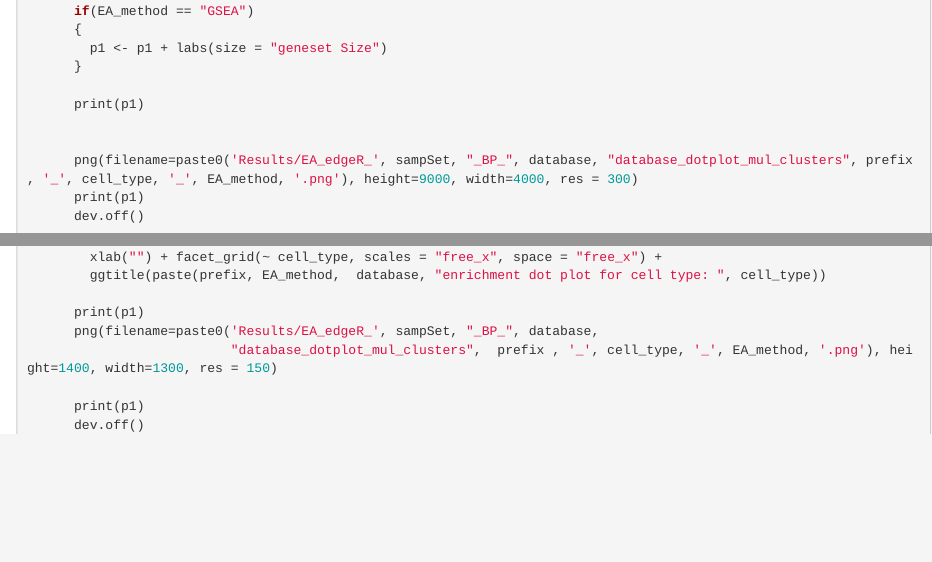
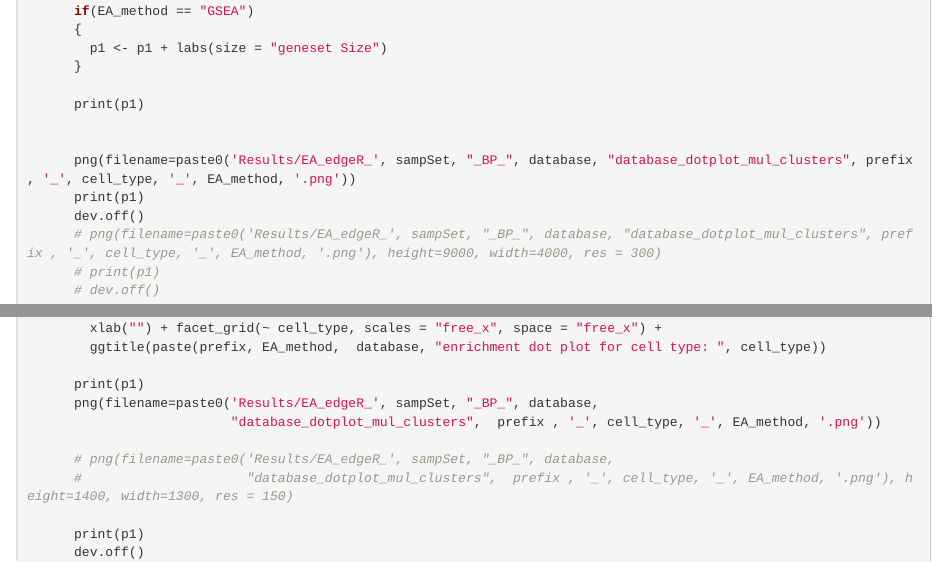
Before and after one commit to LynnGoodnight/bsp248, an R Markdown document (enrichment_analysis_uniform.Rmd): the page in a window 1100 px wide, from 2660 px down, and a second part further down, joined at a grey line. Rendered offline with R 4.5, knitr and Pandoc, with nearby package versions; some code elsewhere in the file could not run offline; long lines of code are wrapped.

Commit message:
v1.12 update: adjust enrichment analysis uniform script, conduct EA

```diff
--- a/enrichment_analysis_uniform.Rmd
+++ b/enrichment_analysis_uniform.Rmd
@@ -148,10 +148,12 @@ draw_dot_plots_mul_cluster <- function(GO_multiple_cell_type, database = "GO",
       print(p1)
 
 
-      png(filename=paste0('Results/EA_edgeR_', sampSet, "_BP_", database, "database_dotplot_mul_clusters", prefix , '_', cell_type, '_', EA_method, '.png'), height=9000, width=4000, res = 300)
+      png(filename=paste0('Results/EA_edgeR_', sampSet, "_BP_", database, "database_dotplot_mul_clusters", prefix , '_', cell_type, '_', EA_method, '.png'))
       print(p1)
       dev.off()
-
+      # png(filename=paste0('Results/EA_edgeR_', sampSet, "_BP_", database, "database_dotplot_mul_clusters", prefix , '_', cell_type, '_', EA_method, '.png'), height=9000, width=4000, res = 300)
+      # print(p1)
+      # dev.off()
       ########################################
       # # draw a bubble plot that only contain shared sig GO across 3 cell types
       #
@@ -236,7 +238,10 @@ draw_dot_plots_mul_cluster <- function(GO_multiple_cell_type, database = "GO",
 
       print(p1)
       png(filename=paste0('Results/EA_edgeR_', sampSet, "_BP_", database,
-                          "database_dotplot_mul_clusters",  prefix , '_', cell_type, '_', EA_method, '.png'), height=1400, width=1300, res = 150)
+                          "database_dotplot_mul_clusters",  prefix , '_', cell_type, '_', EA_method, '.png'))
+
+      # png(filename=paste0('Results/EA_edgeR_', sampSet, "_BP_", database,
+      #                     "database_dotplot_mul_clusters",  prefix , '_', cell_type, '_', EA_method, '.png'), height=1400, width=1300, res = 150)
 
       print(p1)
       dev.off()
```
